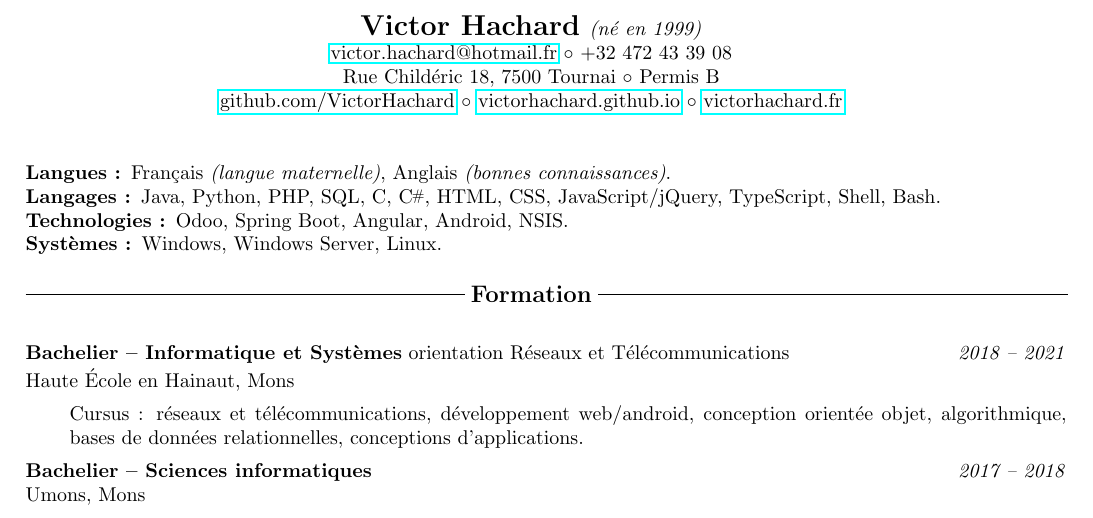
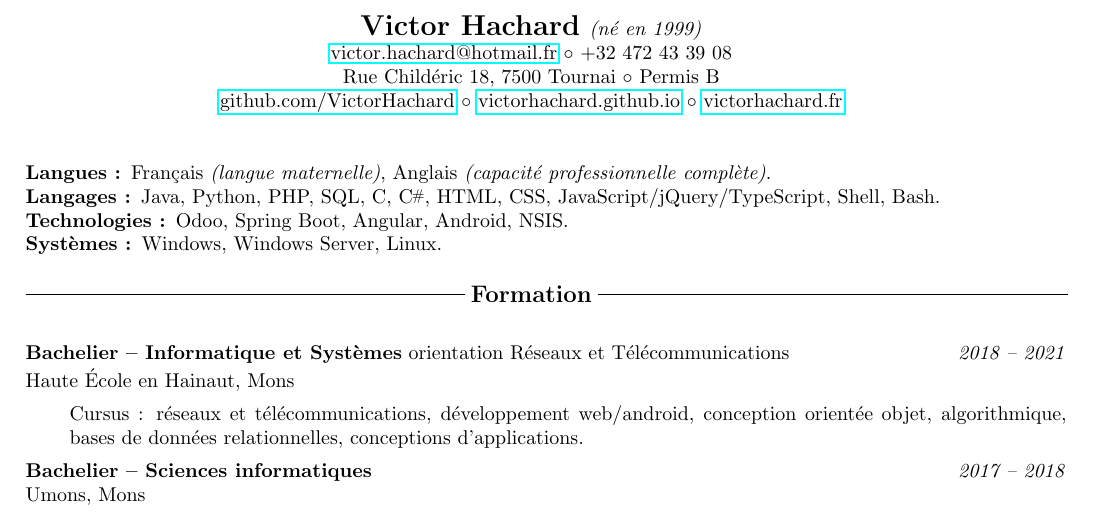
Before and after one commit to VictorHachard/resume, a LaTeX CV (resume_fr.tex, which reads skills/fr/skills.tex): part of page 1 of 2, cut so that both start at the same text. Compiled offline with pdfLaTeX.

Commit message:
Update Js and rename en

```diff
--- a/skills/fr/skills.tex
+++ b/skills/fr/skills.tex
@@ -2,9 +2,9 @@
   \begin{description*}
     \item[Langues :]
     Français \emph{(langue maternelle)}, %anglais informatique \emph{(lu, parlé, écrit)},
-    Anglais \emph{(bonnes connaissances)}.
+    Anglais \emph{(capacité professionnelle complète)}. %bonnes connaissances
     \item[Langages :] Java, Python, PHP, SQL, C, \Csharp, HTML,
-    CSS, JavaScript/jQuery, TypeScript, Shell, Bash.
+    CSS, JavaScript/jQuery/TypeScript, Shell, Bash.
     \item[Technologies :] Odoo, Spring Boot, Angular, Android, NSIS.
     \item[Systèmes :] Windows, Windows Server, Linux.
   \end{description*}
```
Also changed, not shown: skills/en/skills.tex (+1 -1 lines), resume.pdf (deleted), resume_en.pdf (added), resume_en.tex (renamed from resume.tex), resume_fr.pdf.
